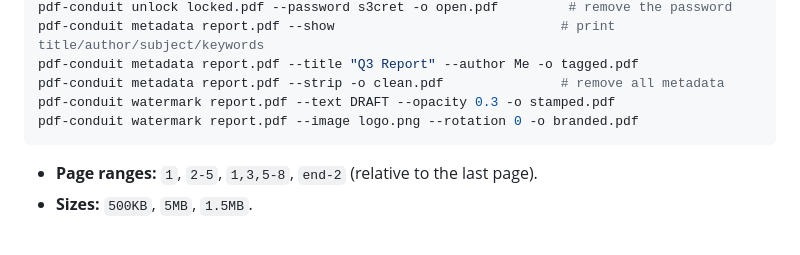
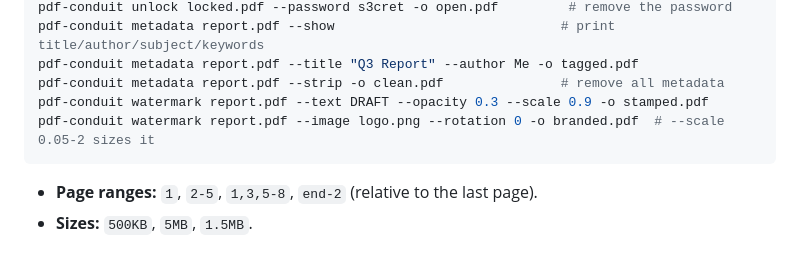
Before and after one commit to Capybara666/pdf-conduit, a Markdown page: README.md, the part around the change. Rendered like a GitHub page.

Commit message:
docs: mention watermark --scale

````diff
--- a/README.md
+++ b/README.md
@@ -86,8 +86,8 @@ pdf-conduit unlock locked.pdf --password s3cret -o open.pdf         # remove the
 pdf-conduit metadata report.pdf --show                             # print title/author/subject/keywords
 pdf-conduit metadata report.pdf --title "Q3 Report" --author Me -o tagged.pdf
 pdf-conduit metadata report.pdf --strip -o clean.pdf               # remove all metadata
-pdf-conduit watermark report.pdf --text DRAFT --opacity 0.3 -o stamped.pdf
-pdf-conduit watermark report.pdf --image logo.png --rotation 0 -o branded.pdf
+pdf-conduit watermark report.pdf --text DRAFT --opacity 0.3 --scale 0.9 -o stamped.pdf
+pdf-conduit watermark report.pdf --image logo.png --rotation 0 -o branded.pdf  # --scale 0.05-2 sizes it
 ```
 
 - **Page ranges:** `1`, `2-5`, `1,3,5-8`, `end-2` (relative to the last page).
````
Also changed, not shown: USER_GUIDE.md (+2 -2 lines).
